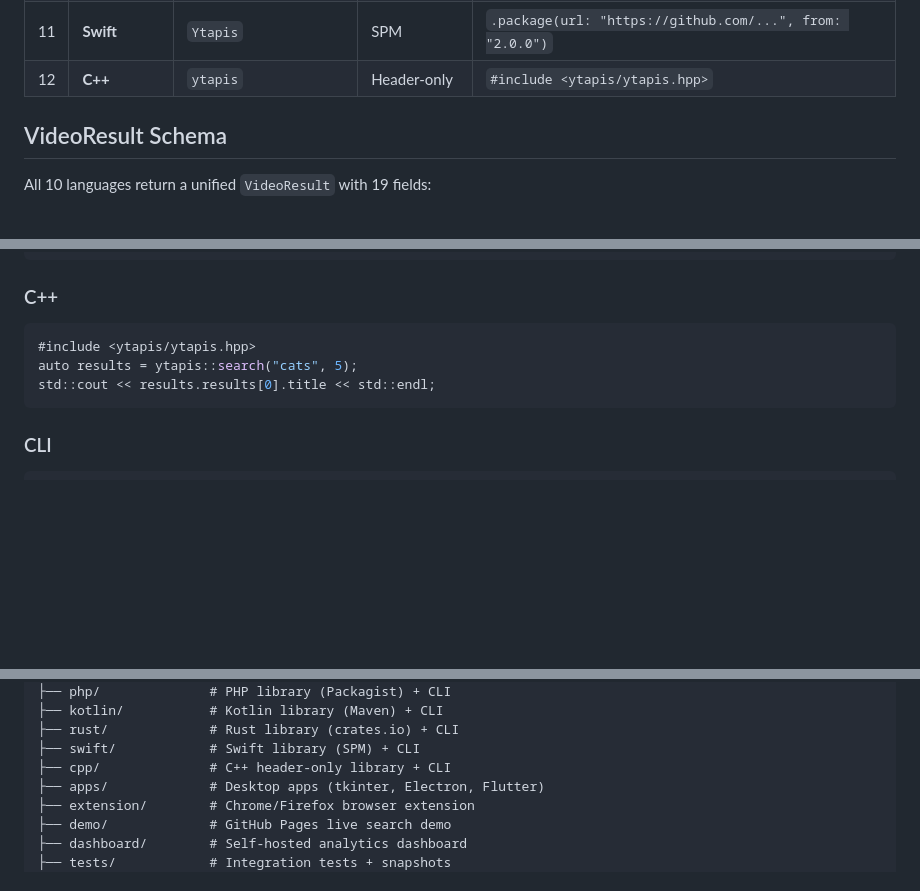
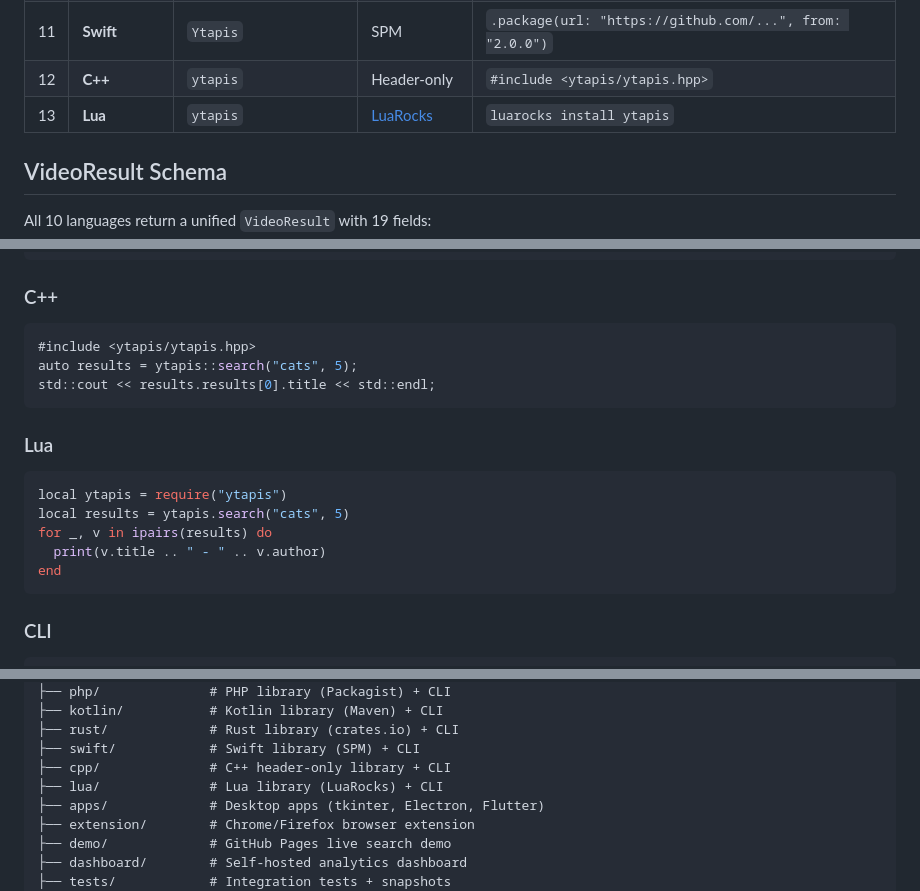
Before and after one commit to pgboyahpgr-commits/ytapis, a Markdown page: README.md, 3 parts joined by grey strips. GitHub-like rendering; blank space fills up the shorter version.

Commit message:
Add Lua to README packages table + quick start

````diff
--- a/README.md
+++ b/README.md
@@ -24,6 +24,7 @@
 | 10 | **Rust** | `ytapis` | [crates.io](https://crates.io/) | `cargo add ytapis` |
 | 11 | **Swift** | `Ytapis` | SPM | `.package(url: "https://github.com/...", from: "2.0.0")` |
 | 12 | **C++** | `ytapis` | Header-only | `#include <ytapis/ytapis.hpp>` |
+| 13 | **Lua** | `ytapis` | [LuaRocks](https://luarocks.org/) | `luarocks install ytapis` |
 
 ## VideoResult Schema
 
@@ -176,6 +177,16 @@ auto results = ytapis::search("cats", 5);
 std::cout << results.results[0].title << std::endl;
 ```
 
+### Lua
+
+```lua
+local ytapis = require("ytapis")
+local results = ytapis.search("cats", 5)
+for _, v in ipairs(results) do
+  print(v.title .. " - " .. v.author)
+end
+```
+
 ### CLI
 
 ```bash
@@ -272,6 +283,7 @@ ytapis/
 ├── rust/             # Rust library (crates.io) + CLI
 ├── swift/            # Swift library (SPM) + CLI
 ├── cpp/              # C++ header-only library + CLI
+├── lua/              # Lua library (LuaRocks) + CLI
 ├── apps/             # Desktop apps (tkinter, Electron, Flutter)
 ├── extension/        # Chrome/Firefox browser extension
 ├── demo/             # GitHub Pages live search demo
````
